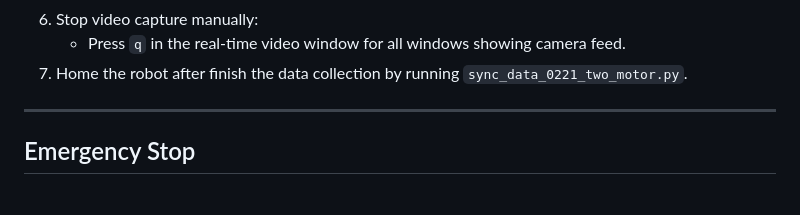
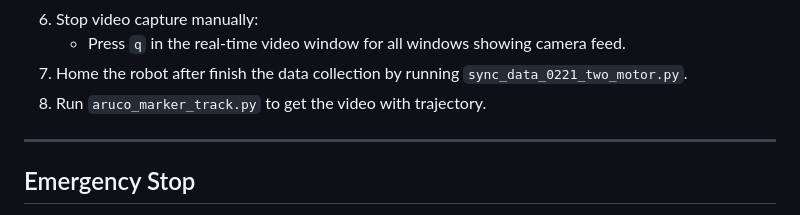
Before and after one commit to garyduu901/i2ris_data_driven_control, a Markdown page: README.md, the part around the change. Rendered like a GitHub page.

```diff
--- a/README.md
+++ b/README.md
@@ -125,6 +125,7 @@ Navigate to your workspace:
 6. Stop video capture manually:
    * Press `q` in the real-time video window for all windows showing camera feed.
 7. Home the robot after finish the data collection by running `sync_data_0221_two_motor.py`.
+8. Run `aruco_marker_track.py` to get the video with trajectory.
 ---
 
 ## Emergency Stop
```
